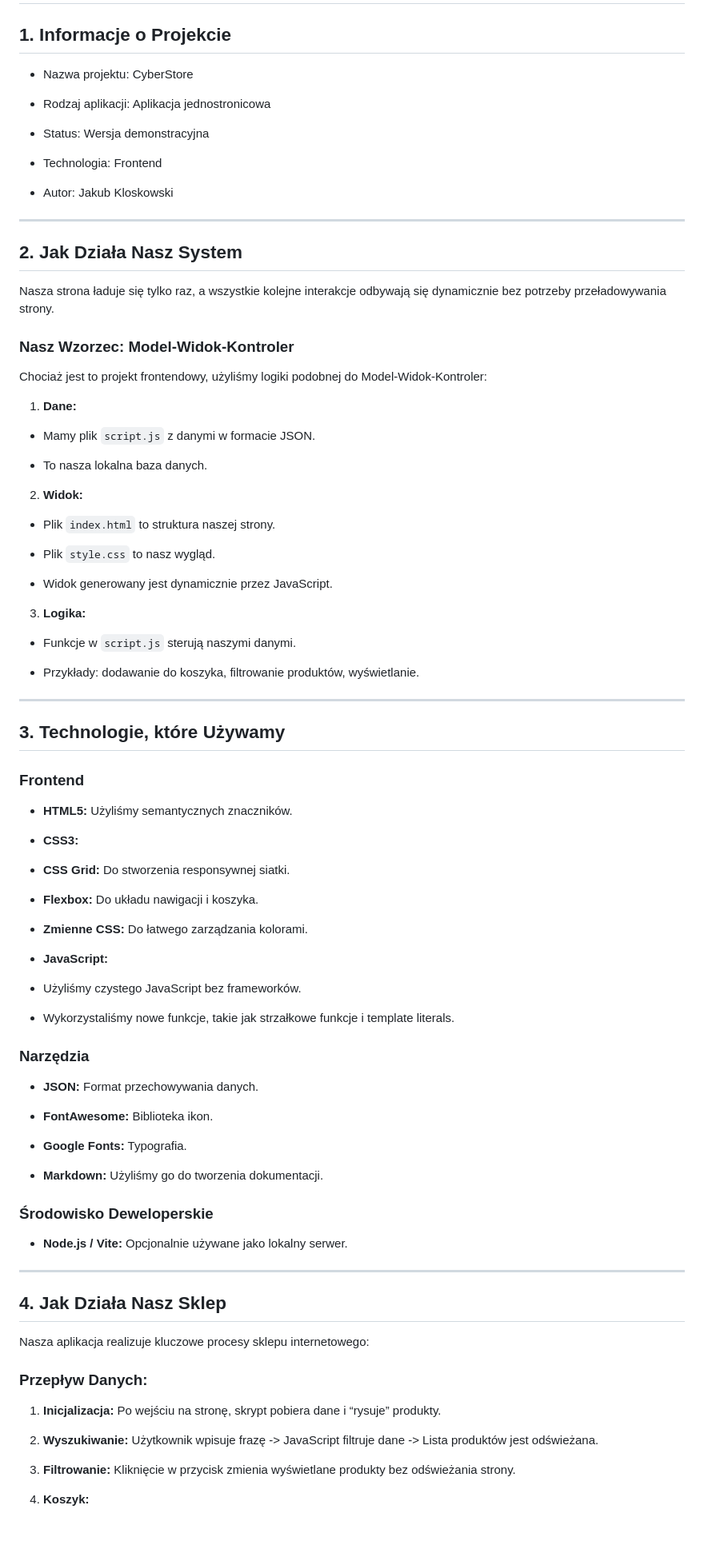
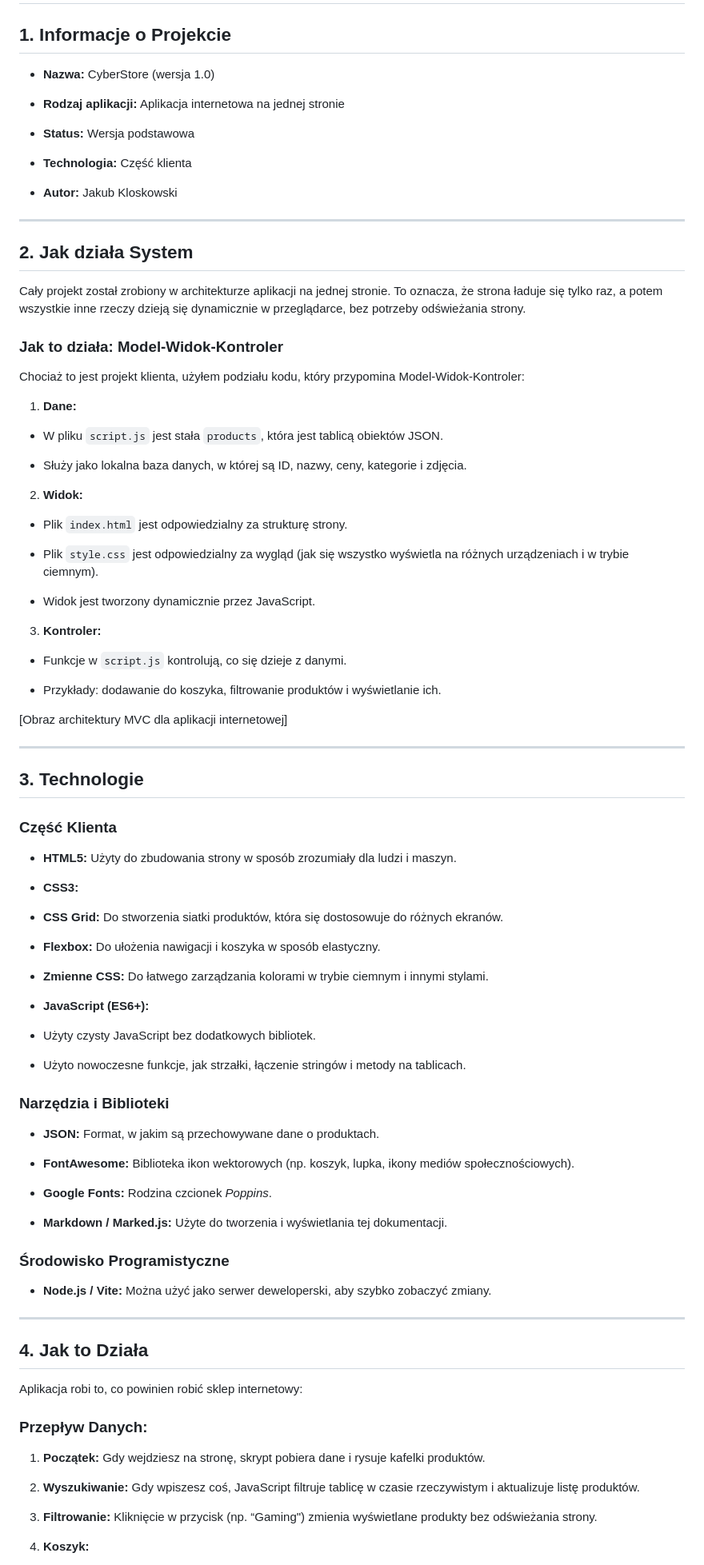
Before and after one commit to KubusGG/Moj-Projekt-, a Markdown page: Markdown.md, the part around one of its changes. Shown at 80% size. Rendered like a GitHub page; blank space fills up the shorter version.

Commit message:
Update Markdown.md
Updated project documentation with new structure and content.

```diff
--- a/Markdown.md
+++ b/Markdown.md
@@ -2,95 +2,97 @@
 
 ## 1. Informacje o Projekcie
 
-* Nazwa projektu: CyberStore
+* **Nazwa:** CyberStore (wersja 1.0)
 
-* Rodzaj aplikacji: Aplikacja jednostronicowa
+* **Rodzaj aplikacji:** Aplikacja internetowa na jednej stronie
 
-* Status: Wersja demonstracyjna
+* **Status:** Wersja podstawowa
 
-* Technologia: Frontend
+* **Technologia:** Część klienta
 
-* Autor: Jakub Kloskowski
+* **Autor:** Jakub Kloskowski
 
 ---
 
-## 2. Jak Działa Nasz System
+## 2. Jak działa System
 
-Nasza strona ładuje się tylko raz, a wszystkie kolejne interakcje odbywają się dynamicznie bez potrzeby przeładowywania strony.
+Cały projekt został zrobiony w architekturze aplikacji na jednej stronie. To oznacza, że strona ładuje się tylko raz, a potem wszystkie inne rzeczy dzieją się dynamicznie w przeglądarce, bez potrzeby odświeżania strony.
 
-### Nasz Wzorzec: Model-Widok-Kontroler
+### Jak to działa: Model-Widok-Kontroler
 
-Chociaż jest to projekt frontendowy, użyliśmy logiki podobnej do Model-Widok-Kontroler:
+Chociaż to jest projekt klienta, użyłem podziału kodu, który przypomina Model-Widok-Kontroler:
 
 1. **Dane:**
 
-* Mamy plik `script.js` z danymi w formacie JSON.
+* W pliku `script.js` jest stała `products`, która jest tablicą obiektów JSON.
 
-* To nasza lokalna baza danych.
+* Służy jako lokalna baza danych, w której są ID, nazwy, ceny, kategorie i zdjęcia.
 
 2. **Widok:**
 
-* Plik `index.html` to struktura naszej strony.
+* Plik `index.html` jest odpowiedzialny za strukturę strony.
 
-* Plik `style.css` to nasz wygląd.
+* Plik `style.css` jest odpowiedzialny za wygląd (jak się wszystko wyświetla na różnych urządzeniach i w trybie ciemnym).
 
-* Widok generowany jest dynamicznie przez JavaScript.
+* Widok jest tworzony dynamicznie przez JavaScript.
 
-3. **Logika:**
+3. **Kontroler:**
 
-* Funkcje w `script.js` sterują naszymi danymi.
+* Funkcje w `script.js` kontrolują, co się dzieje z danymi.
 
-* Przykłady: dodawanie do koszyka, filtrowanie produktów, wyświetlanie.
+* Przykłady: dodawanie do koszyka, filtrowanie produktów i wyświetlanie ich.
+
+[Obraz architektury MVC dla aplikacji internetowej]
 
 ---
 
-## 3. Technologie, które Używamy
+## 3. Technologie
 
-### Frontend
+### Część Klienta
 
-* **HTML5:** Użyliśmy semantycznych znaczników.
+* **HTML5:** Użyty do zbudowania strony w sposób zrozumiały dla ludzi i maszyn.
 
 * **CSS3:**
 
-* **CSS Grid:** Do stworzenia responsywnej siatki.
+* **CSS Grid:** Do stworzenia siatki produktów, która się dostosowuje do różnych ekranów.
 
-* **Flexbox:** Do układu nawigacji i koszyka.
+* **Flexbox:** Do ułożenia nawigacji i koszyka w sposób elastyczny.
 
-* **Zmienne CSS:** Do łatwego zarządzania kolorami.
+* **Zmienne CSS:** Do łatwego zarządzania kolorami w trybie ciemnym i innymi stylami.
 
-* **JavaScript:**
+* **JavaScript (ES6+):**
 
-* Użyliśmy czystego JavaScript bez frameworków.
+* Użyty czysty JavaScript bez dodatkowych bibliotek.
 
-* Wykorzystaliśmy nowe funkcje, takie jak strzałkowe funkcje i template literals.
+* Użyto nowoczesne funkcje, jak strzałki, łączenie stringów i metody na tablicach.
 
-### Narzędzia
+### Narzędzia i Biblioteki
 
-* **JSON:** Format przechowywania danych.
+* **JSON:** Format, w jakim są przechowywane dane o produktach.
 
-* **FontAwesome:** Biblioteka ikon.
+* **FontAwesome:** Biblioteka ikon wektorowych (np. koszyk, lupka, ikony mediów społecznościowych).
 
-* **Google Fonts:** Typografia.
+* **Google Fonts:** Rodzina czcionek *Poppins*.
 
-* **Markdown:** Użyliśmy go do tworzenia dokumentacji.
+* **Markdown / Marked.js:** Użyte do tworzenia i wyświetlania tej dokumentacji.
 
-### Środowisko Deweloperskie
+### Środowisko Programistyczne
 
-* **Node.js / Vite:** Opcjonalnie używane jako lokalny serwer.
+* **Node.js / Vite:** Można użyć jako serwer deweloperski, aby szybko zobaczyć zmiany.
 
 ---
 
-## 4. Jak Działa Nasz Sklep
+## 4. Jak to Działa
 
-Nasza aplikacja realizuje kluczowe procesy sklepu internetowego:
+Aplikacja robi to, co powinien robić sklep internetowy:
 
 ### Przepływ Danych:
 
-1. **Inicjalizacja:** Po wejściu na stronę, skrypt pobiera dane i “rysuje” produkty.
+1. **Początek:** Gdy wejdziesz na stronę, skrypt pobiera dane i rysuje kafelki produktów.
 
-2. **Wyszukiwanie:** Użytkownik wpisuje frazę -> JavaScript filtruje dane -> Lista produktów jest odświeżana.
+2. **Wyszukiwanie:** Gdy wpiszesz coś, JavaScript filtruje tablicę w czasie rzeczywistym i aktualizuje listę produktów.
 
-3. **Filtrowanie:** Kliknięcie w przycisk zmienia wyświetlane produkty bez odświeżania strony.
+3. **Filtrowanie:** Kliknięcie w przycisk (np. “Gaming") zmienia wyświetlane produkty bez odświeżania strony.
 
 4. **Koszyk:**
 
```
Also changed, not shown: other parts of Markdown.md (+44 -16 lines).
